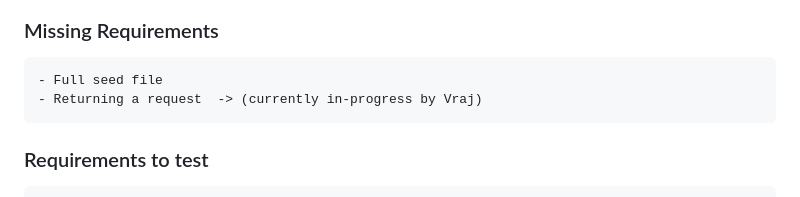
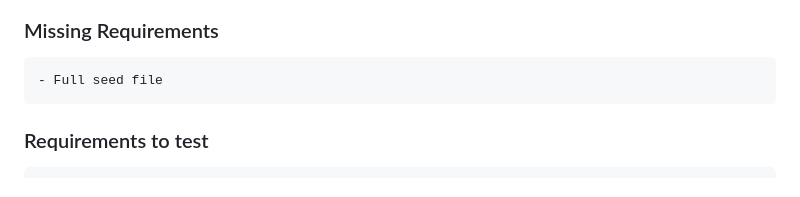
Before and after one commit to cormac-taylor/cs546_group22_final_project, a Markdown page: ToDo.md, the part around the change. Rendered like a GitHub page.

```diff
--- a/ToDo.md
+++ b/ToDo.md
@@ -32,7 +32,6 @@
 
 ### Missing Requirements
     - Full seed file
-    - Returning a request  -> (currently in-progress by Vraj)
 
 ### Requirements to test
     - input validation, site-wide
```
